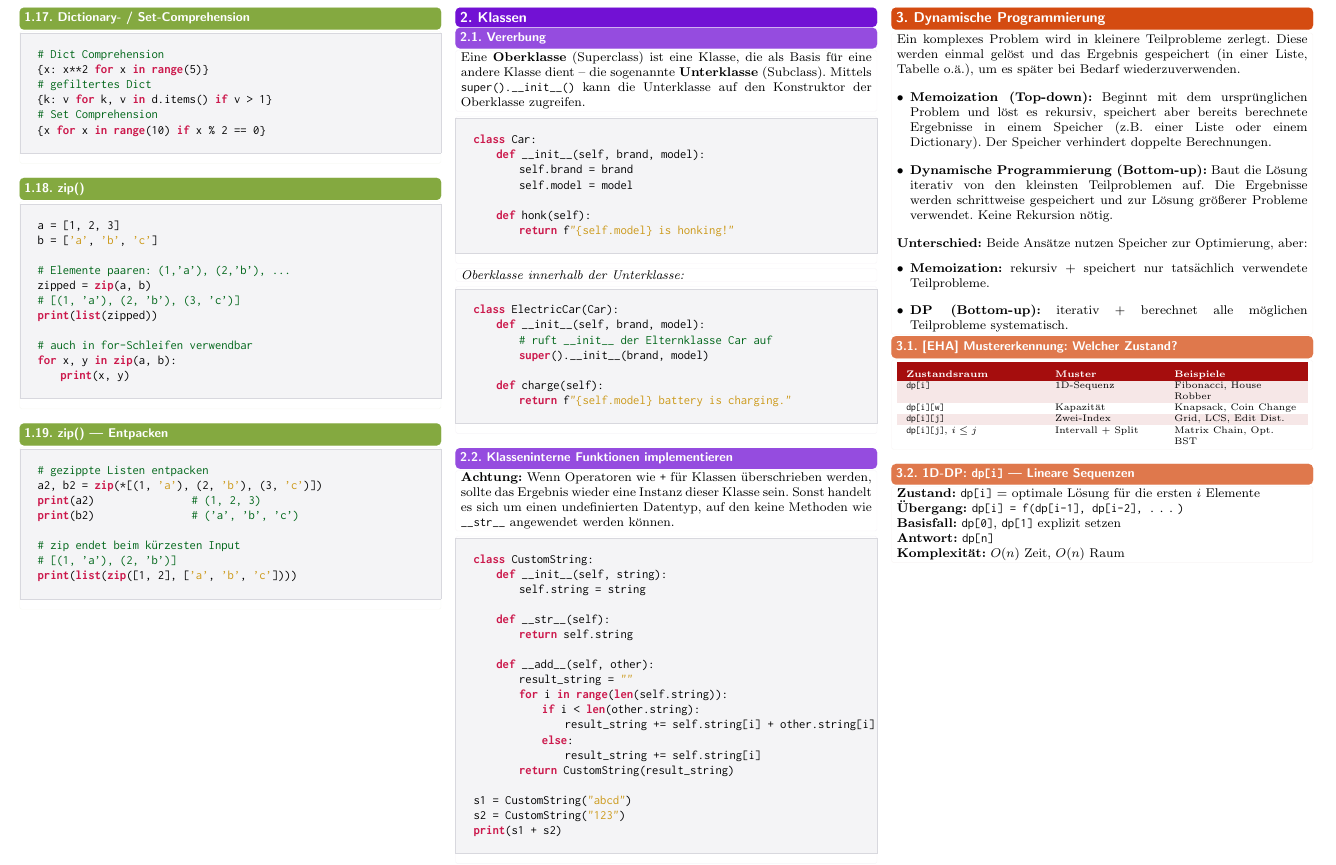
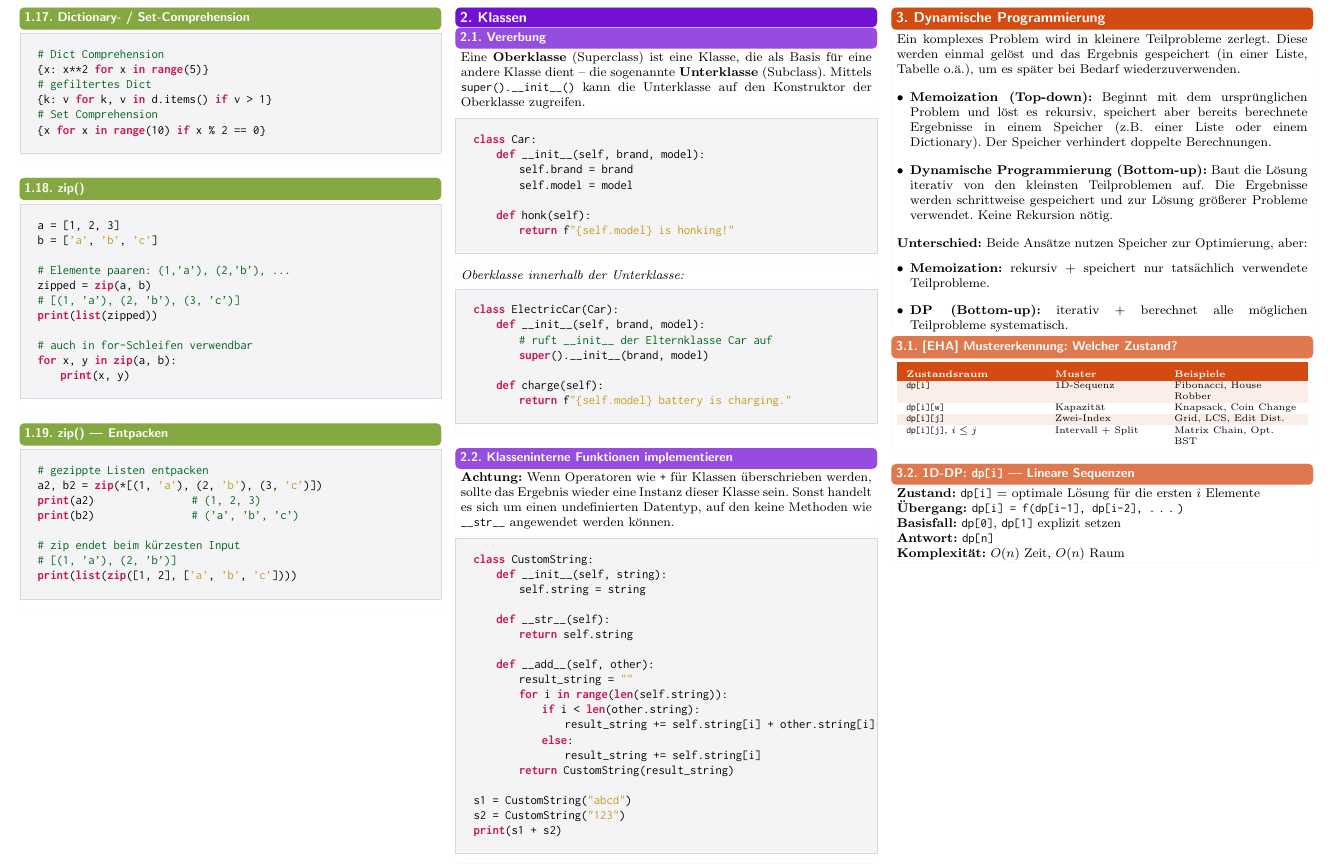
Before and after one commit to lhliddal/eth-informatik2-zsf-fs2026-hliddal, a LaTeX document (main.tex, which reads styles/20_tables.tex, styles/30_layout_spacing.tex, styles/40_colors_structure.tex): part of page 3 of 24, cut so that both start at the same text. Compiled offline with pdfLaTeX.

Commit message:
Rework Phase 1: Style-Layer-Fixes (Palette-Kohaesion + Dead Code)
- Border-Register \ZSFborderThin/Box/Strong in 30_layout_spacing.tex;
  alle boxrule-Literale in 60_boxes.tex ersetzt
- formulabox: colframe=black -> \ZSFTitledBoxBorderColor (Kapitelfarbe)
- \eqbox: \fcolorbox{black} -> Rahmen in \ZSFTitledBoxBorderColor
- Tabellen: Header/Zebra folgen jetzt der Kapitel-Palette statt
  statischem ETH-Rot (title-Colorlet entfernt)
- Dead Code entfernt: TextNachBoxColor, StaticBox*-Farben,
  subtitle/subsubtitle/hl-Colorlets, Aliases sectionbox/smallbox/bigbox
  (alle grep-verifiziert: 0 Call-Sites)

Build: 24 Seiten, Overfull 51 (unveraendert), make check gruen.

Co-Authored-By: Claude Fable 5 <noreply@anthropic.com>

```diff
--- a/styles/20_tables.tex
+++ b/styles/20_tables.tex
@@ -51,7 +51,7 @@
 % ------------------------------------------------------------
 % Zebra-Streifen (Scannbarkeit)
 % ------------------------------------------------------------
-\newcommand{\ZSFzebraBG}{title!10!white}
+\newcommand{\ZSFzebraBG}{\chaptercolor!10!white}
 \newcommand{\SetZSFzebraBG}[1]{\renewcommand{\ZSFzebraBG}{#1}}
 \newcommand{\ZSFzebra}{\rowcolors{2}{white}{\ZSFzebraBG}}          % Header in Zeile 1
 \newcommand{\ZSFzebraStart}[1]{\rowcolors{#1}{white}{\ZSFzebraBG}} % frei waehlbar
@@ -69,7 +69,7 @@
 % &-Grenzen. Die erste Zelle verliert die Farbe, andere behalten sie — je
 % nach Spaltenbreite und Content (siehe SI-Praefix-Bug). Per-Zelle-Wrapper
 % via \ZSFhead{...} ist robust und konsistent.
-\newcommand{\ZSFheaderRowBG}{title}
+\newcommand{\ZSFheaderRowBG}{\chaptercolor}
 \newcommand{\ZSFheaderRowFG}{white}
 \newcommand{\ZSFheaderRow}{\rowcolor{\ZSFheaderRowBG}}
 \newcommand{\ZSFhead}[1]{{\color{\ZSFheaderRowFG}\bfseries #1}}
--- a/styles/30_layout_spacing.tex
+++ b/styles/30_layout_spacing.tex
@@ -36,6 +36,14 @@
 \newlength{\ZSFsubsectionAfterGap}\setlength{\ZSFsubsectionAfterGap}{\ZSFspaceXS}
 \newlength{\ZSFchapterBarAfterSkip}\setlength{\ZSFchapterBarAfterSkip}{2pt}
 
+% Border-Staerken (semantisch, fuer styles/60_boxes.tex):
+%   Thin   = Standardrahmen aller Content-/Code-/Tabellen-Boxen
+%   Box    = betonte Boxen mit getoentem Hintergrund (defbox, formulabox)
+%   Strong = starke Betonung (reserviert)
+\newlength{\ZSFborderThin}   \setlength{\ZSFborderThin}{0.4pt}
+\newlength{\ZSFborderBox}    \setlength{\ZSFborderBox}{0.5pt}
+\newlength{\ZSFborderStrong} \setlength{\ZSFborderStrong}{1pt}
+
 % Tokens fuer statementbox / procedure
 \newlength{\ZSFstatementBarWidth} \setlength{\ZSFstatementBarWidth}{2pt}
 \newlength{\ZSFstatementLeftPad}  \setlength{\ZSFstatementLeftPad}{\ZSFspaceM}
@@ -45,7 +53,7 @@
 \newlength{\ZSFlistLeftMargin}    \setlength{\ZSFlistLeftMargin}{1.2em}
 \newlength{\ZSFprocLabSep}        \setlength{\ZSFprocLabSep}{0.4em}
 \newlength{\ZSFcodeMiniSkip}      \setlength{\ZSFcodeMiniSkip}{1mm}
-\newlength{\ZSFcodeFrameRule}     \setlength{\ZSFcodeFrameRule}{0.4pt}
+\newlength{\ZSFcodeFrameRule}     \setlength{\ZSFcodeFrameRule}{\ZSFborderThin}
 \newlength{\ZSFcodeXMargin}       \setlength{\ZSFcodeXMargin}{8pt}
 
 % Tokens fuer Code-Kommentare
--- a/styles/40_colors_structure.tex
+++ b/styles/40_colors_structure.tex
@@ -48,19 +48,12 @@
 
 % Semantische Farben fuer Text-Box-Bindungen
 \definecolor{TextVorBoxColor}{HTML}{0A0A1E}
-\definecolor{TextNachBoxColor}{HTML}{0A1A0A}
 
 \newcommand{\chaptercolor}{ChapterColor0}
 \newcommand{\chaptercolorlight}{ChapterColor0Light}
 \newcommand{\ChapterBarColor}{\chaptercolor}
 \newcommand{\SubsectionBarColor}{\chaptercolor!75}
 \newcommand{\FormulaboxBackColor}{\chaptercolorlight!40}
-
-% Statische Farben fuer Box-Titel und neutrale Sub-Boxen
-\definecolor{StaticBoxTitleBack}{HTML}{E2E8F0}
-\definecolor{StaticBoxTitleText}{HTML}{0F172A}
-\definecolor{StaticSubBoxBack}{HTML}{F8FAFC}
-\definecolor{StaticSubBoxBorder}{HTML}{CBD5E1}
 
 % Dynamische Anpassung an Kapitel
 \newcommand{\BoxTitleColor}{\chaptercolorlight}
@@ -72,14 +65,6 @@
 \newcommand{\StatementTitleColor}{\chaptercolor}
 \newcommand{\ZSFBaseBoxBorderColor}{\chaptercolorlight!85!black!10}
 \newcommand{\ZSFTitledBoxBorderColor}{\chaptercolor!45}
-
-% ------------------------------------------------------------
-% Backward-compat: alte v1-Farbnamen
-% ------------------------------------------------------------
-\colorlet{title}{ChapterColor0}
-\colorlet{subtitle}{ChapterColor0!85}
-\colorlet{subsubtitle}{ChapterColor0!70}
-\definecolor{hl}{HTML}{FFFFFF}
 
 % Codeexpert Colors (fuer 65_code_style.tex)
 \definecolor{ce_yellow}{rgb}{0.8,0.6,0.1}
--- a/styles/60_boxes.tex
+++ b/styles/60_boxes.tex
@@ -116,7 +114,7 @@
   breakable=false,
   colback=white,
   colframe=\ZSFBaseBoxBorderColor,
-  boxrule=0.4pt,
+  boxrule=\ZSFborderThin,
   arc=1pt,
   outer arc=1pt,
   boxsep=0pt,
@@ -147,7 +145,7 @@
   colbacktitle=\BoxTitleColor,
   colframe=\BoxFrameColor,
   coltitle=\BoxTitleTextColor,
-  boxrule=0.5pt,
+  boxrule=\ZSFborderBox,
   titlerule=0pt,
   boxsep=0pt,
   before skip=\ZSFBoxBeforeSkip,
@@ -248,7 +246,7 @@
   breakable=false,
   colback=white,
   colframe=\ZSFBaseBoxBorderColor,
-  leftrule=0.4pt, rightrule=0.4pt,
+  leftrule=\ZSFborderThin, rightrule=\ZSFborderThin,
   toprule=0pt, bottomrule=0pt,
   arc=0pt, outer arc=0pt,
   boxsep=0pt,
@@ -260,7 +258,7 @@
 
 \newtcolorbox{codeboxfirst}{
   zsf@codebox@split@base,
-  toprule=0.4pt,
+  toprule=\ZSFborderThin,
   arc=1pt, outer arc=1pt,
   sharp corners=south,
   before skip=\ZSFBoxBeforeSkip,
@@ -273,7 +271,7 @@
 
 \newtcolorbox{codeboxlast}{
   zsf@codebox@split@base,
-  bottomrule=0.4pt,
+  bottomrule=\ZSFborderThin,
   arc=1pt, outer arc=1pt,
   sharp corners=north,
   after skip=\ZSFspaceS,
@@ -318,8 +316,8 @@
 \newtcolorbox{formulabox}[1][]{
   enhanced jigsaw,
   colback=\FormulaboxBackColor,
-  colframe=black,
-  boxrule=0.5pt,
+  colframe=\ZSFTitledBoxBorderColor,
+  boxrule=\ZSFborderBox,
   left=\ZSFspaceS, right=\ZSFspaceS, top=\ZSFspaceS, bottom=\ZSFspaceS,
   before skip=\ZSFBoxBeforeSkip,
   after skip=\ZSFspaceS,
@@ -382,42 +380,9 @@
   fontupper=\ZSFfontDangerUpper}
 
 % ============================================================
-% 5. Backward-compat-Aliase
+% 5. Inline-Formelbox
 % ============================================================
-% sectionbox -> nutzt das gleiche Basis-Modell wie contentbox
-% (kein Akzentstreifen, dezenter Rahmen in Kapitel-Tonung).
-\newtcolorbox{sectionbox}[1][]{%
-  zsfcontentbase,
-  left=\ZSFspaceS, right=\ZSFspaceS,
-  top=\ZSFspaceXS, bottom=\ZSFspaceXS,
-  fontupper=\ZSFfontSectionUpper,
-  #1
-}
-
-\newtcolorbox{smallbox}[1][]{%
-  zsfcontentbase,
-  left=\ZSFspaceS, right=\ZSFspaceS,
-  top=\ZSFspaceXS, bottom=\ZSFspaceXS,
-  #1
-}
-
-\newtcolorbox{bigbox}[1][]{%
-  enhanced jigsaw,
-  breakable=false,
-  colback=white,
-  colframe=\chaptercolor,
-  boxrule=1pt,
-  arc=1pt,
-  boxsep=0pt,
-  left=\ZSFspaceS, right=\ZSFspaceS,
-  top=\ZSFspaceS, bottom=\ZSFspaceS,
-  before skip=\ZSFBoxBeforeSkip,
-  after skip=\ZSFspaceS,
-  before={\ZSFConsumeAfterSubsectionBar},
-  #1
-}
-
-\newcommand{\eqbox}[1]{\fcolorbox{black}{\chaptercolorlight}{\(\displaystyle #1\)}}
+\newcommand{\eqbox}[1]{\fcolorbox{\ZSFTitledBoxBorderColor}{\chaptercolorlight}{\(\displaystyle #1\)}}
 
 % ------------------------------------------------------------
 % Title Header (gleicher Stil wie Analysis / Physik)
```
Also changed, not shown: styles/20_tables.tex (2 more changed lines), styles/60_boxes.tex (4 more changed lines).
